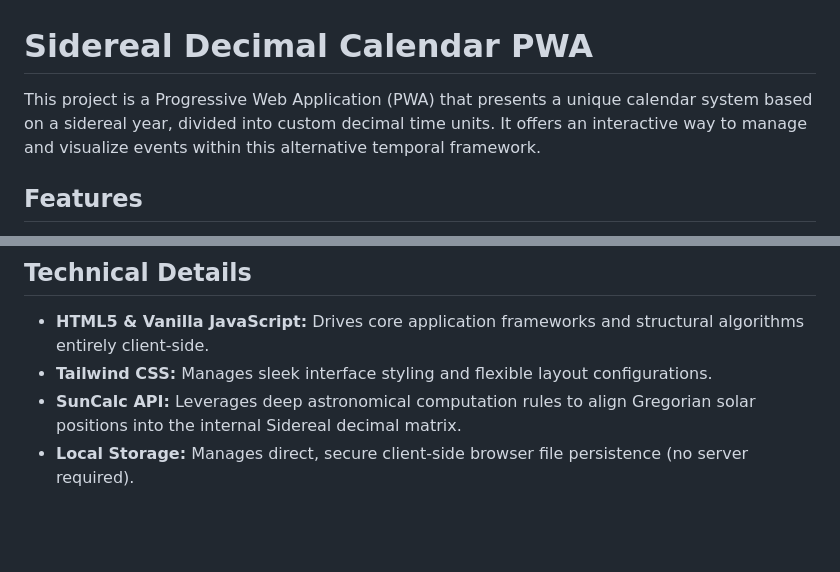
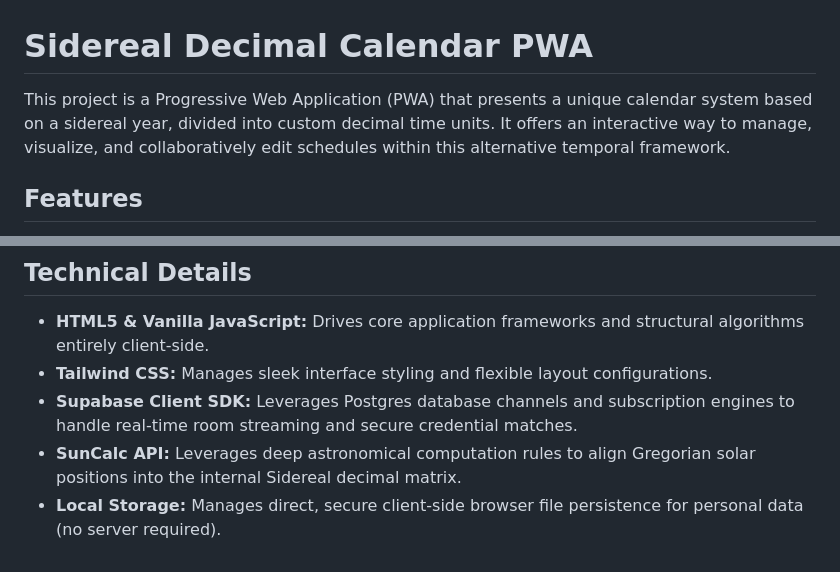
Before and after one commit to JerichoArt/SiderealCalendar, a Markdown page: README.md, 2 parts joined by grey strips. Drawn GitHub-style; blank space fills up the shorter version.

```diff
--- a/README.md
+++ b/README.md
@@ -1,6 +1,6 @@
 # **Sidereal Decimal Calendar PWA**
 
-This project is a Progressive Web Application (PWA) that presents a unique calendar system based on a sidereal year, divided into custom decimal time units. It offers an interactive way to manage and visualize events within this alternative temporal framework.
+This project is a Progressive Web Application (PWA) that presents a unique calendar system based on a sidereal year, divided into custom decimal time units. It offers an interactive way to manage, visualize, and collaboratively edit schedules within this alternative temporal framework.
 
 ## **Features**
 
@@ -52,5 +59,6 @@ This project is a Progressive Web Application (PWA) that presents a unique calen
 
 * **HTML5 & Vanilla JavaScript:** Drives core application frameworks and structural algorithms entirely client-side.
 * **Tailwind CSS:** Manages sleek interface styling and flexible layout configurations.
+* **Supabase Client SDK:** Leverages Postgres database channels and subscription engines to handle real-time room streaming and secure credential matches.
 * **SunCalc API:** Leverages deep astronomical computation rules to align Gregorian solar positions into the internal Sidereal decimal matrix.
-* **Local Storage:** Manages direct, secure client-side browser file persistence (no server required).
+* **Local Storage:** Manages direct, secure client-side browser file persistence for personal data (no server required).
```
Also changed, not shown: other parts of README.md (+21 -14 lines).
